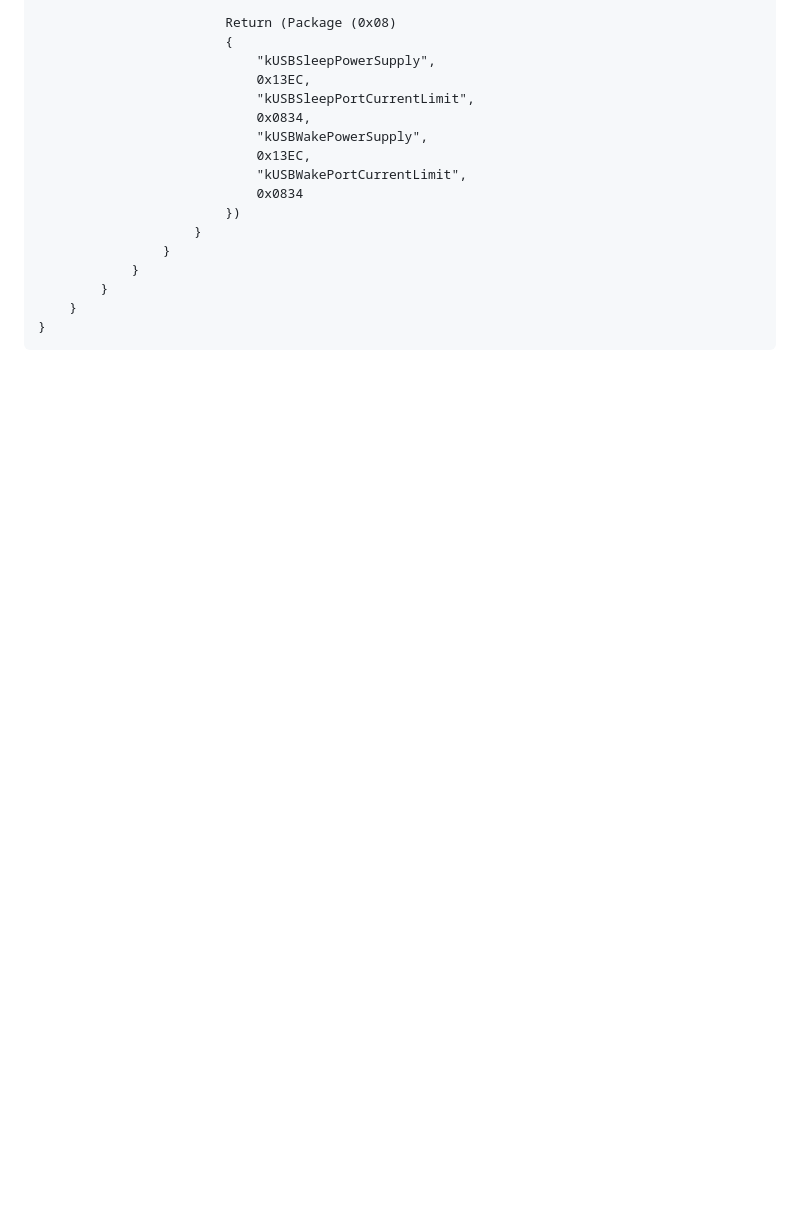
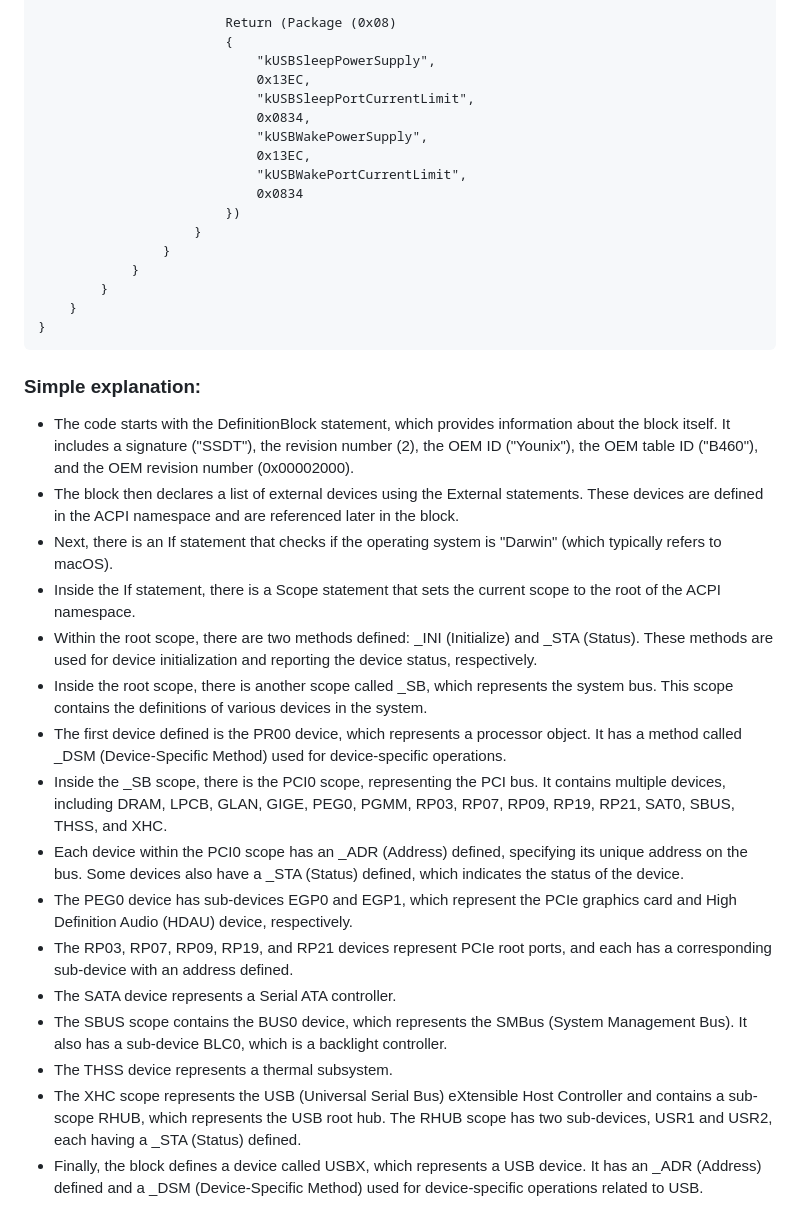
Before and after one commit to iamyounix/msimagb460_tomahawk, a Markdown page: oc_tips/create your own ssdt.md, the part around the change. Drawn GitHub-style; blank space fills up the shorter version.

````diff
--- a/oc_tips/create your own ssdt.md
+++ b/oc_tips/create your own ssdt.md
@@ -356,3 +356,22 @@ DefinitionBlock ("", "SSDT", 2, "Younix", "B460", 0x00002000)
     }
 }
 ```
+
+### Simple explanation:
+
+- The code starts with the DefinitionBlock statement, which provides information about the block itself. It includes a signature ("SSDT"), the revision number (2), the OEM ID ("Younix"), the OEM table ID ("B460"), and the OEM revision number (0x00002000).
+- The block then declares a list of external devices using the External statements. These devices are defined in the ACPI namespace and are referenced later in the block.
+- Next, there is an If statement that checks if the operating system is "Darwin" (which typically refers to macOS).
+- Inside the If statement, there is a Scope statement that sets the current scope to the root of the ACPI namespace.
+- Within the root scope, there are two methods defined: _INI (Initialize) and _STA (Status). These methods are used for device initialization and reporting the device status, respectively.
+- Inside the root scope, there is another scope called _SB, which represents the system bus. This scope contains the definitions of various devices in the system.
+- The first device defined is the PR00 device, which represents a processor object. It has a method called _DSM (Device-Specific Method) used for device-specific operations.
+- Inside the _SB scope, there is the PCI0 scope, representing the PCI bus. It contains multiple devices, including DRAM, LPCB, GLAN, GIGE, PEG0, PGMM, RP03, RP07, RP09, RP19, RP21, SAT0, SBUS, THSS, and XHC.
+- Each device within the PCI0 scope has an _ADR (Address) defined, specifying its unique address on the bus. Some devices also have a _STA (Status) defined, which indicates the status of the device.
+- The PEG0 device has sub-devices EGP0 and EGP1, which represent the PCIe graphics card and High Definition Audio (HDAU) device, respectively.
+- The RP03, RP07, RP09, RP19, and RP21 devices represent PCIe root ports, and each has a corresponding sub-device with an address defined.
+- The SATA device represents a Serial ATA controller.
+- The SBUS scope contains the BUS0 device, which represents the SMBus (System Management Bus). It also has a sub-device BLC0, which is a backlight controller.
+- The THSS device represents a thermal subsystem.
+- The XHC scope represents the USB (Universal Serial Bus) eXtensible Host Controller and contains a sub-scope RHUB, which represents the USB root hub. The RHUB scope has two sub-devices, USR1 and USR2, each having a _STA (Status) defined.
+- Finally, the block defines a device called USBX, which represents a USB device. It has an _ADR (Address) defined and a _DSM (Device-Specific Method) used for device-specific operations related to USB.
````
